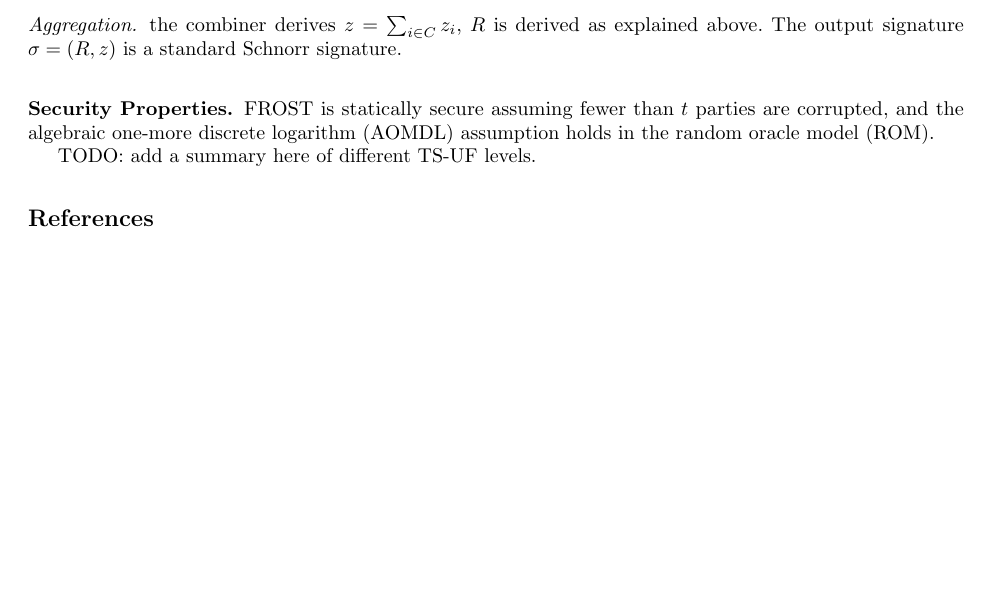
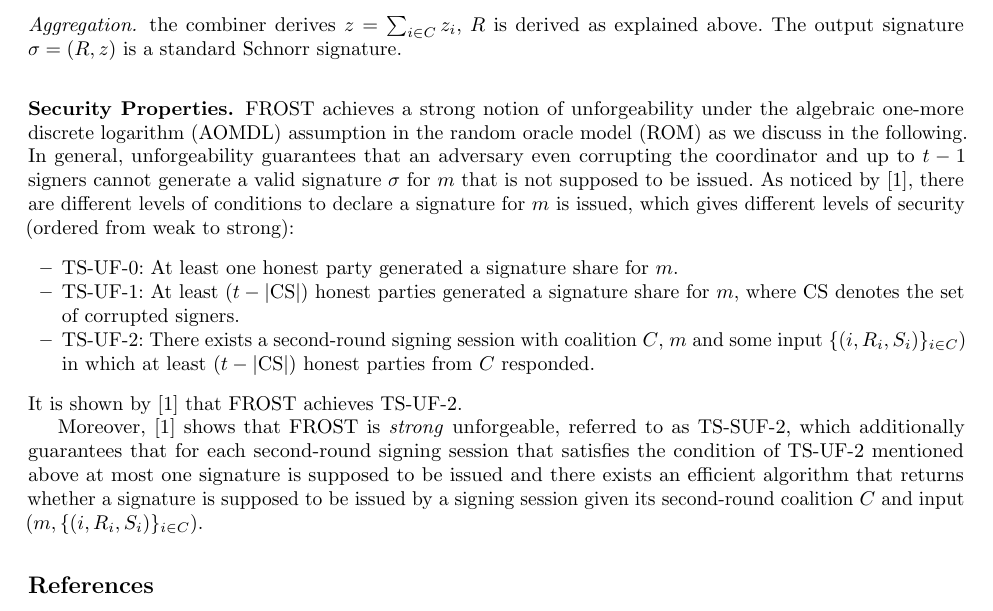
Before and after one commit to FROST-NIST/submission, a LaTeX paper (phase1/main.tex, which reads phase1/abstract.tex, phase1/macros.tex): part of page 2 of 2, cut so that both start at the same text, the shorter picture padded with empty space. Compiled offline with pdfLaTeX.

Commit message:
Add security property in abstract

```diff
--- a/phase1/abstract.tex
+++ b/phase1/abstract.tex
@@ -72,8 +72,19 @@ $R$ is derived as explained above.
 The output signature $\sigma = (R,z)$ is a standard Schnorr signature.
 
 \subsubsection{Security Properties.}
+FROST achieves a strong notion of unforgeability under the algebraic one-more discrete logarithm (AOMDL) assumption in the random oracle model (ROM) as we discuss in the following.
+In general, unforgeability guarantees that an adversary even corrupting the coordinator and up to $t-1$ signers cannot generate a valid signature $\sigma$ for $\msg$ that is not supposed to be issued. As noticed by~\cite{BellareCKMTZ22}, there are different levels of conditions to declare a signature for $\msg$ is issued, which gives different levels of security (ordered from weak to strong):
+\begin{itemize}
+\item $\TSUF{0}$: At least one honest party generated a signature share for $\msg$.
+\item $\TSUF{1}$: At least $(t - |\corruptedSigners|)$ honest parties generated a signature share for $\msg$, where $\corruptedSigners$ denotes the set of corrupted signers.
+\item $\TSUF{2}$: There exists a second-round signing session with coalition $\coalition$, $\msg$ and some input $\{ (i, R_i, S_i)\}_{i \in \coalition})$ in which at least $(t - |\corruptedSigners|)$ honest parties from $\coalition$ responded.
+\end{itemize}
+It is shown by~\cite{BellareCKMTZ22} that FROST achieves $\TSUF{2}$.
 
-FROST is statically secure assuming fewer than $t$ parties are corrupted,
-and the algebraic one-more discrete logarithm (AOMDL) assumption holds in the random oracle model (ROM).
+Moreover,~\cite{BellareCKMTZ22} shows that FROST is \emph{strong} unforgeable, referred to as $\TSSUF{2}$, which additionally guarantees that for each second-round signing session that satisfies the condition of $\TSUF{2}$ mentioned above at most one signature is supposed to be issued and there exists an efficient algorithm that returns whether a signature is supposed to be issued by a signing session given its second-round coalition $\coalition$ and input $(\msg, \{ (i, R_i, S_i)\}_{i \in \coalition})$.
 
-TODO: add a summary here of different TS-UF levels.
+
+%FROST is statically secure assuming fewer than $t$ parties are corrupted,
+%and the algebraic one-more discrete logarithm (AOMDL) assumption holds in the random oracle model (ROM).
+
+%TODO: add a summary here of different TS-UF levels.
--- a/phase1/macros.tex
+++ b/phase1/macros.tex
@@ -30,6 +30,8 @@
 \newcommand{\algcom}{\em\ \ /\!/ \  }
 \newcommand{\ssid}{\mathsf{ssid}}
 \newcommand{\plus}{\raisebox{.4\height}{\scalebox{.8}{+}}}
+\newcommand{\TSUF}[1]{\mathrm{TS}\mbox{-}\mathrm{UF}\mbox{-}{#1}}
+\newcommand{\TSSUF}[1]{\mathrm{TS}\mbox{-}\mathrm{SUF}\mbox{-}{#1}}
 
 % threshold schemes
 \newcommand{\threshsig}{\mathsf{TS}}
@@ -111,6 +113,7 @@
 \newcommand{\numParties}{n}
 \newcommand{\thresh}{t}
 \newcommand{\tcor}{t-1} % corruption threshold
+\newcommand{\corruptedSigners}{\mathrm{CS}}
 
 % Shamir secret sharing
 \newcommand{\IssueShares}{\mathsf{Share}}
```
